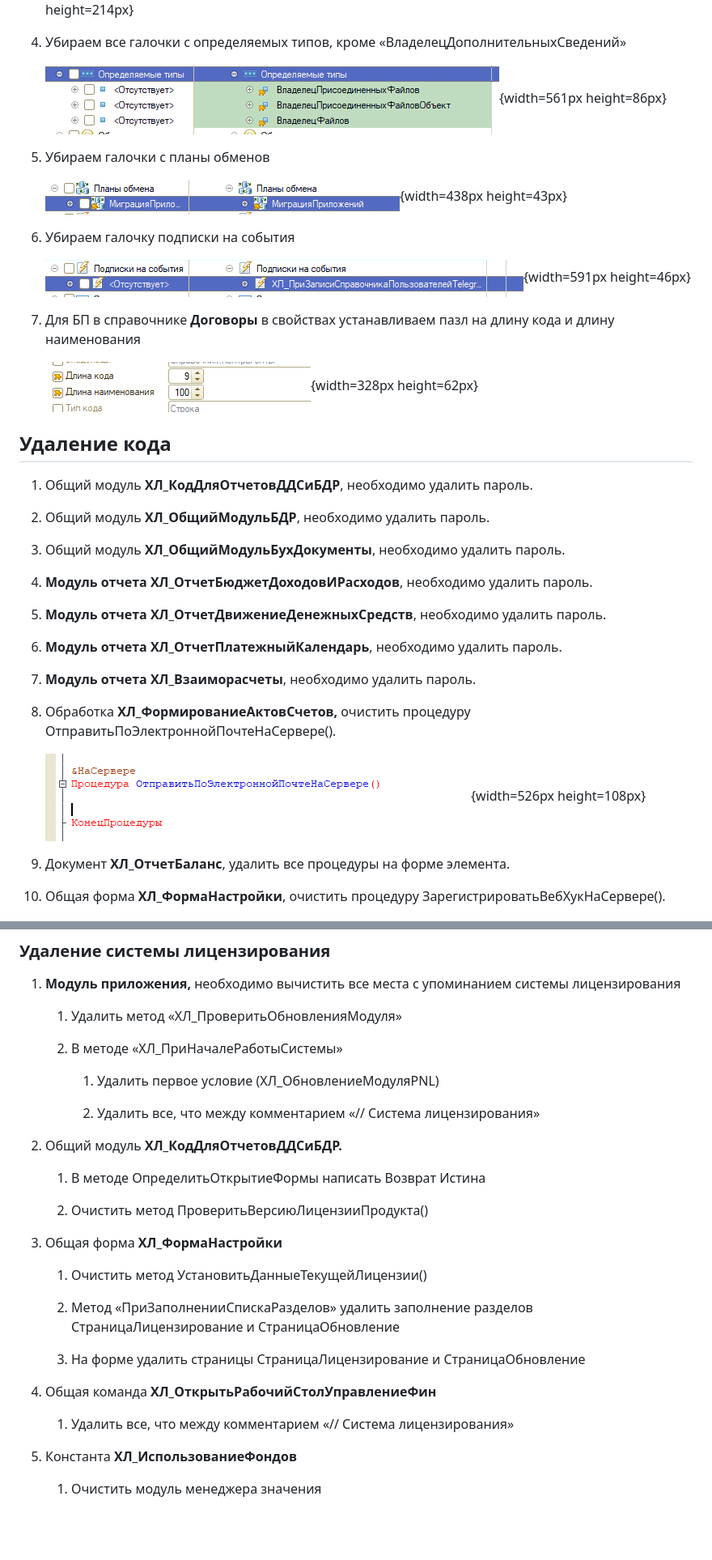
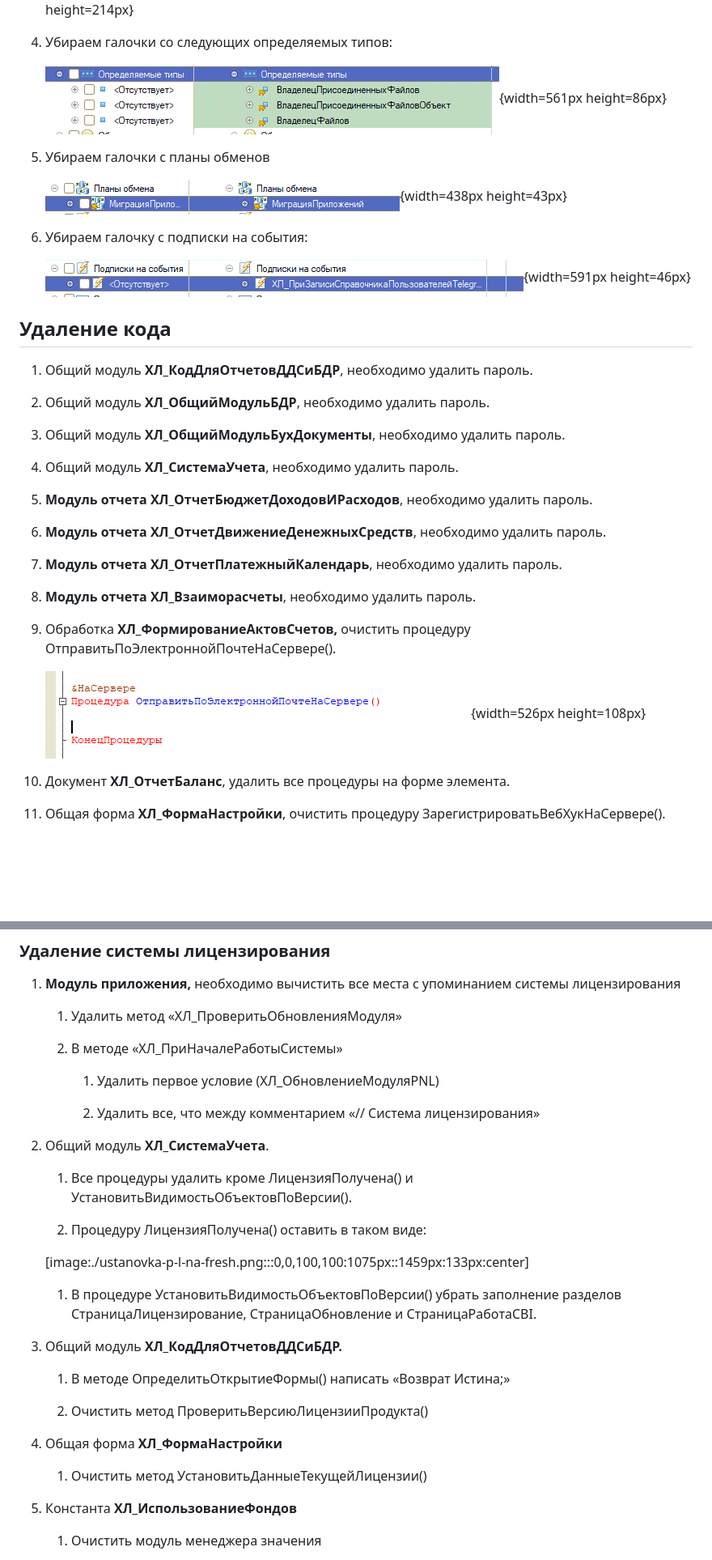
Before and after one commit to NurikMagamedov/new-catalog, a Markdown page: ustanovka-p-l-na-fresh/_index.md, 2 parts joined by grey strips. Shown at 81% size. Drawn GitHub-style; pictures changed too: ustanovka-p-l-na-fresh/ustanovka-p-l-na-fresh-6.png (deleted); blank space fills up the shorter version.

Commit message:
Update 3 files
 - ustanovka-p-l-na-fresh/_index.md
   - ustanovka-p-l-na-fresh/ustanovka-p-l-na-fresh.png
 - ustanovka-p-l-na-fresh/ustanovka-p-l-na-fresh-6.png

```diff
--- a/ustanovka-p-l-na-fresh/_index.md
+++ b/ustanovka-p-l-na-fresh/_index.md
@@ -27,7 +27,7 @@ title: Установка P&L на ФРЕШ
 
    ![](./_index-2.png){width=591px height=214px}
 
-4. Убираем все галочки с определяемых типов, кроме «ВладелецДополнительныхСведений»
+4. Убираем галочки со следующих определяемых типов:
 
    ![](./_index-3.png){width=561px height=86px}
 
@@ -35,13 +35,11 @@ title: Установка P&L на ФРЕШ
 
    ![](./_index-4.png){width=438px height=43px}
 
-6. Убираем галочку подписки на события
+6. Убираем галочку c подписки на события:
 
    ![](./_index-5.png){width=591px height=46px}
 
-7. Для БП в справочнике **Договоры** в свойствах устанавливаем пазл на длину кода и длину наименования
 
-   ![](./ustanovka-p-l-na-fresh-6.png){width=328px height=62px}
 
 ## Удаление кода
 
@@ -51,21 +49,23 @@ title: Установка P&L на ФРЕШ
 
 3. Общий модуль **ХЛ\_ОбщийМодульБухДокументы**, необходимо удалить пароль.
 
-4. **Модуль отчета ХЛ\_ОтчетБюджетДоходовИРасходов**, необходимо удалить пароль.
+4. Общий модуль **ХЛ\_СистемаУчета**, необходимо удалить пароль.
 
-5. **Модуль отчета ХЛ\_ОтчетДвижениеДенежныхСредств**, необходимо удалить пароль.
+5. **Модуль отчета ХЛ\_ОтчетБюджетДоходовИРасходов**, необходимо удалить пароль.
 
-6. **Модуль отчета ХЛ\_ОтчетПлатежныйКалендарь**, необходимо удалить пароль.
+6. **Модуль отчета ХЛ\_ОтчетДвижениеДенежныхСредств**, необходимо удалить пароль.
 
-7. **Модуль отчета ХЛ\_Взаиморасчеты**, необходимо удалить пароль.
+7. **Модуль отчета ХЛ\_ОтчетПлатежныйКалендарь**, необходимо удалить пароль.
 
-8. Обработка 	**ХЛ\_ФормированиеАктовСчетов,** очистить процедуру ОтправитьПоЭлектроннойПочтеНаСервере().
+8. **Модуль отчета ХЛ\_Взаиморасчеты**, необходимо удалить пароль.
+
+9. Обработка 	**ХЛ\_ФормированиеАктовСчетов,** очистить процедуру ОтправитьПоЭлектроннойПочтеНаСервере().
 
    ![](./_index-9.png){width=526px height=108px}
 
-9. Документ **ХЛ\_ОтчетБаланс**, удалить все процедуры на форме элемента.
+10. Документ **ХЛ\_ОтчетБаланс**, удалить все процедуры на форме элемента.
 
-10. Общая форма **ХЛ\_ФормаНастройки**, очистить  процедуру ЗарегистрироватьВебХукНаСервере().
+11. Общая форма **ХЛ\_ФормаНастройки**, очистить  процедуру ЗарегистрироватьВебХукНаСервере().
 
 
 
@@ -107,23 +107,25 @@ title: Установка P&L на ФРЕШ
 
       2. Удалить все, что между комментарием «// Система лицензирования»
 
-2. Общий модуль **ХЛ\_КодДляОтчетовДДСиБДР.**
+2. Общий модуль **ХЛ\_СистемаУчета**.
 
-   1. В методе ОпределитьОткрытиеФормы написать Возврат Истина
+   1. Все процедуры удалить кроме ЛицензияПолучена() и УстановитьВидимостьОбъектовПоВерсии().
+
+   2. Процедуру ЛицензияПолучена() оставить в таком виде:
+
+   [image:./ustanovka-p-l-na-fresh.png:::0,0,100,100:1075px::1459px:133px:center]
+
+   1. В процедуре УстановитьВидимостьОбъектовПоВерсии() убрать заполнение разделов СтраницаЛицензирование, СтраницаОбновление и СтраницаРаботаСBI.
+
+3. Общий модуль **ХЛ\_КодДляОтчетовДДСиБДР.**
+
+   1. В методе ОпределитьОткрытиеФормы() написать «Возврат Истина;»
 
    2. Очистить метод ПроверитьВерсиюЛицензииПродукта()
 
-3. Общая форма **ХЛ\_ФормаНастройки**
+4. Общая форма **ХЛ\_ФормаНастройки**
 
    1. Очистить метод УстановитьДанныеТекущейЛицензии()
-
-   2. Метод «ПриЗаполненииСпискаРазделов» удалить заполнение разделов СтраницаЛицензирование и СтраницаОбновление
-
-   3. На форме удалить страницы СтраницаЛицензирование и СтраницаОбновление
-
-4. Общая команда **ХЛ\_ОткрытьРабочийСтолУправлениеФин**
-
-   1. Удалить все, что между комментарием «// Система лицензирования»
 
 5. Константа **ХЛ\_ИспользованиеФондов**
 
```
Also changed, not shown: ustanovka-p-l-na-fresh/ustanovka-p-l-na-fresh.png (added).
